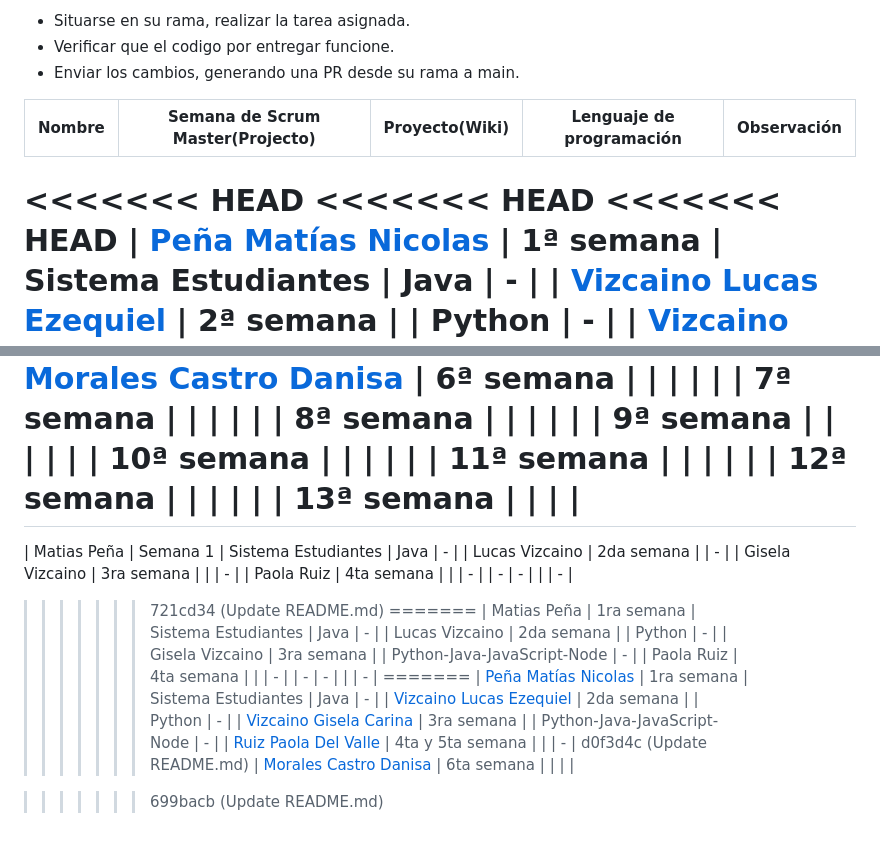
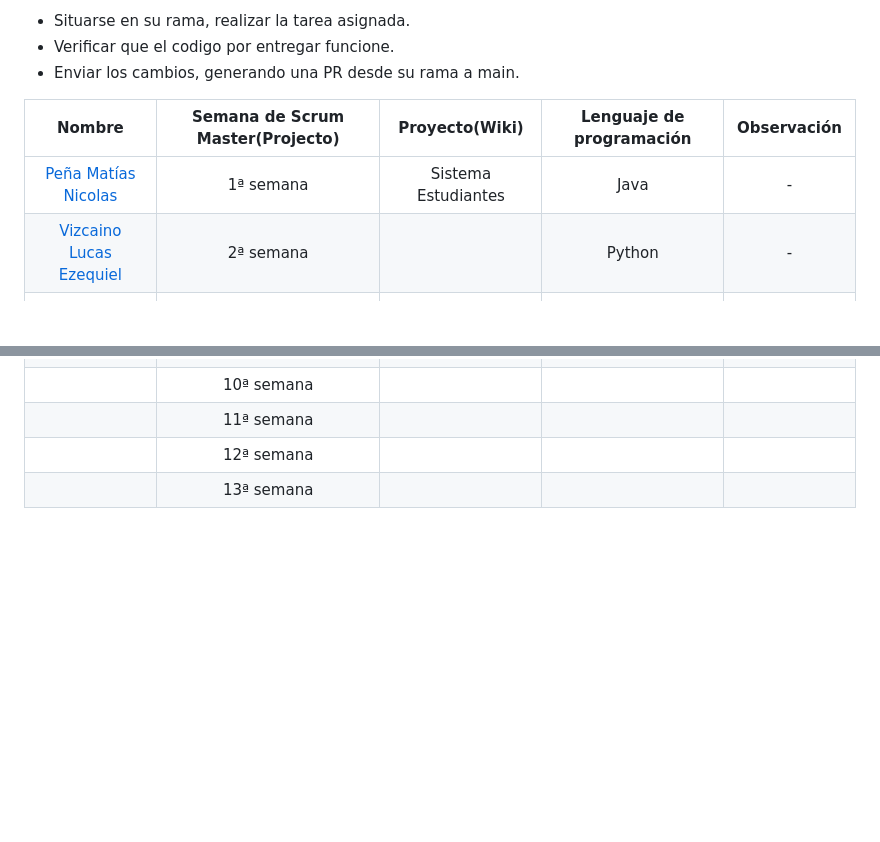
Before and after one commit to CodeSystem2022/Team-Fortran-Cuarto-Semestre-2023, a Markdown page: README.md, 2 parts joined by grey strips. Rendered like a GitHub page; blank space fills up the shorter version.

```diff
--- a/README.md
+++ b/README.md
@@ -74,9 +74,6 @@ Para los demas integrantes:
 
 | Nombre | Semana de Scrum Master(Projecto) | Proyecto(Wiki) | Lenguaje de programación | Observación |
 |:---:|:---:|:---:|:---:|:---:|
-<<<<<<< HEAD
-<<<<<<< HEAD
-<<<<<<< HEAD
 | [Peña Matías Nicolas](https://avatars.githubusercontent.com/u/112669826?s=64&v=4) | 1ª semana | Sistema Estudiantes | Java | - |
 | [Vizcaino Lucas Ezequiel](https://avatars.githubusercontent.com/u/112833803?s=64&v=4) | 2ª semana |  | Python |  -  |
 | [Vizcaino Gisela Carina](https://avatars.githubusercontent.com/u/111472242?s=64&v=4) |  3ª semana  |  | Python-Java-JavaScript-Node |   -  |
@@ -89,25 +86,3 @@ Para los demas integrantes:
 |    | 11ª semana |  |  |  |
 |    | 12ª semana |  |  |  |
 |    | 13ª semana |  |  |  |
-=======
-| Matias Peña | Semana 1 | Sistema Estudiantes | Java | - |
-| Lucas Vizcaino | 2da semana |  |  -  |
-|   Gisela Vizcaino  |  3ra semana  |  |  |   -  |
-|   Paola Ruiz |  4ta semana |  |  |   -  |
-|   -  |  -  |  |  |   -  |
->>>>>>> 721cd34 (Update README.md)
-=======
-| Matias Peña | 1ra semana | Sistema Estudiantes | Java | - |
-| Lucas Vizcaino | 2da semana |  | Python |  -  |
-|   Gisela Vizcaino  |  3ra semana  |  | Python-Java-JavaScript-Node |   -  |
-|   Paola Ruiz |  4ta semana |  |  |   -  |
-|   -  |  -  |  |  |   -  |
-=======
-| [Peña Matías Nicolas](https://avatars.githubusercontent.com/u/112669826?s=64&v=4) | 1ra semana | Sistema Estudiantes | Java | - |
-| [Vizcaino Lucas Ezequiel](https://avatars.githubusercontent.com/u/112833803?s=64&v=4) | 2da semana |  | Python |  -  |
-| [Vizcaino Gisela Carina](https://avatars.githubusercontent.com/u/111472242?s=64&v=4) |  3ra semana  |  | Python-Java-JavaScript-Node |   -  |
-| [Ruiz Paola Del Valle](https://github.com/pao2134) |  4ta y 5ta semana |  |  |   -  |
->>>>>>> d0f3d4c (Update README.md)
-| [Morales Castro Danisa](https://github.com/danisa-morales) | 6ta semana |  |  |  |
-
->>>>>>> 699bacb (Update README.md)
```
